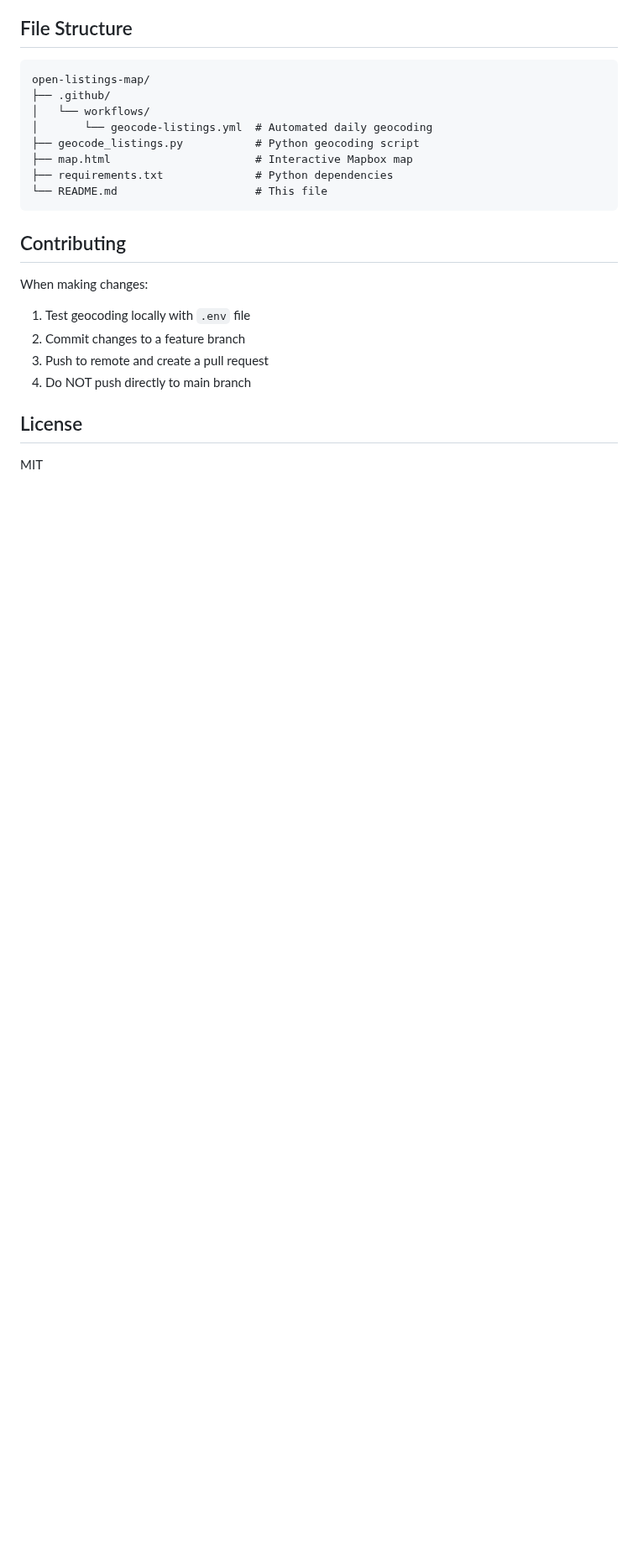
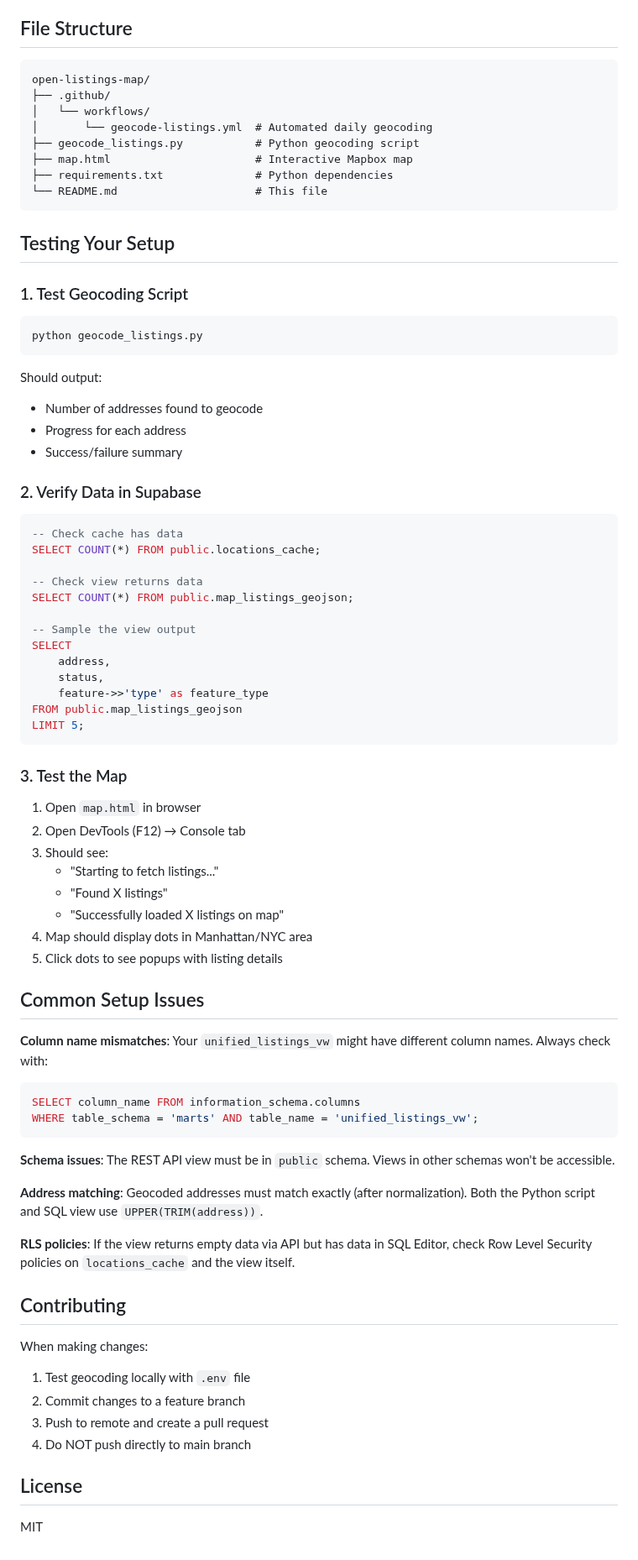
Before and after one commit to danroth-nyt/open-listings-map, a Markdown page: README.md, the part around one of its changes. Shown at 84% size. Drawn GitHub-style; blank space fills up the shorter version.

````diff
--- a/README.md
+++ b/README.md
@@ -244,6 +351,62 @@ open-listings-map/
 └── README.md                     # This file
 ```
 
+## Testing Your Setup
+
+### 1. Test Geocoding Script
+
+```bash
+python geocode_listings.py
+```
+
+Should output:
+- Number of addresses found to geocode
+- Progress for each address
+- Success/failure summary
+
+### 2. Verify Data in Supabase
+
+```sql
+-- Check cache has data
+SELECT COUNT(*) FROM public.locations_cache;
+
+-- Check view returns data
+SELECT COUNT(*) FROM public.map_listings_geojson;
+
+-- Sample the view output
+SELECT
+    address,
+    status,
+    feature->>'type' as feature_type
+FROM public.map_listings_geojson
+LIMIT 5;
+```
+
+### 3. Test the Map
+
+1. Open `map.html` in browser
+2. Open DevTools (F12) → Console tab
+3. Should see:
+   - "Starting to fetch listings..."
+   - "Found X listings"
+   - "Successfully loaded X listings on map"
+4. Map should display dots in Manhattan/NYC area
+5. Click dots to see popups with listing details
+
+## Common Setup Issues
+
+**Column name mismatches**: Your `unified_listings_vw` might have different column names. Always check with:
+```sql
+SELECT column_name FROM information_schema.columns
+WHERE table_schema = 'marts' AND table_name = 'unified_listings_vw';
+```
+
+**Schema issues**: The REST API view must be in `public` schema. Views in other schemas won't be accessible.
+
+**Address matching**: Geocoded addresses must match exactly (after normalization). Both the Python script and SQL view use `UPPER(TRIM(address))`.
+
+**RLS policies**: If the view returns empty data via API but has data in SQL Editor, check Row Level Security policies on `locations_cache` and the view itself.
+
 ## Contributing
 
 When making changes:
````
Also changed, not shown: other parts of README.md (+123 -16 lines).
